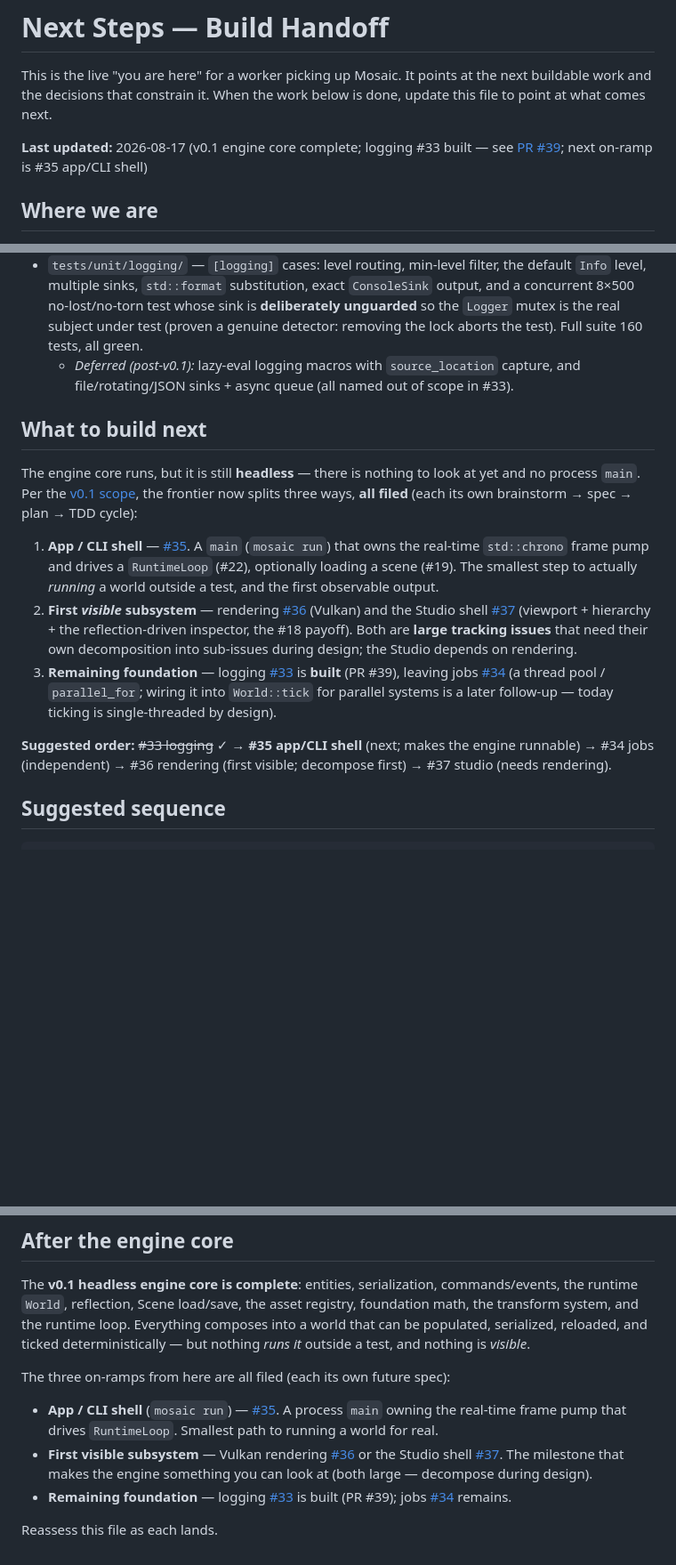
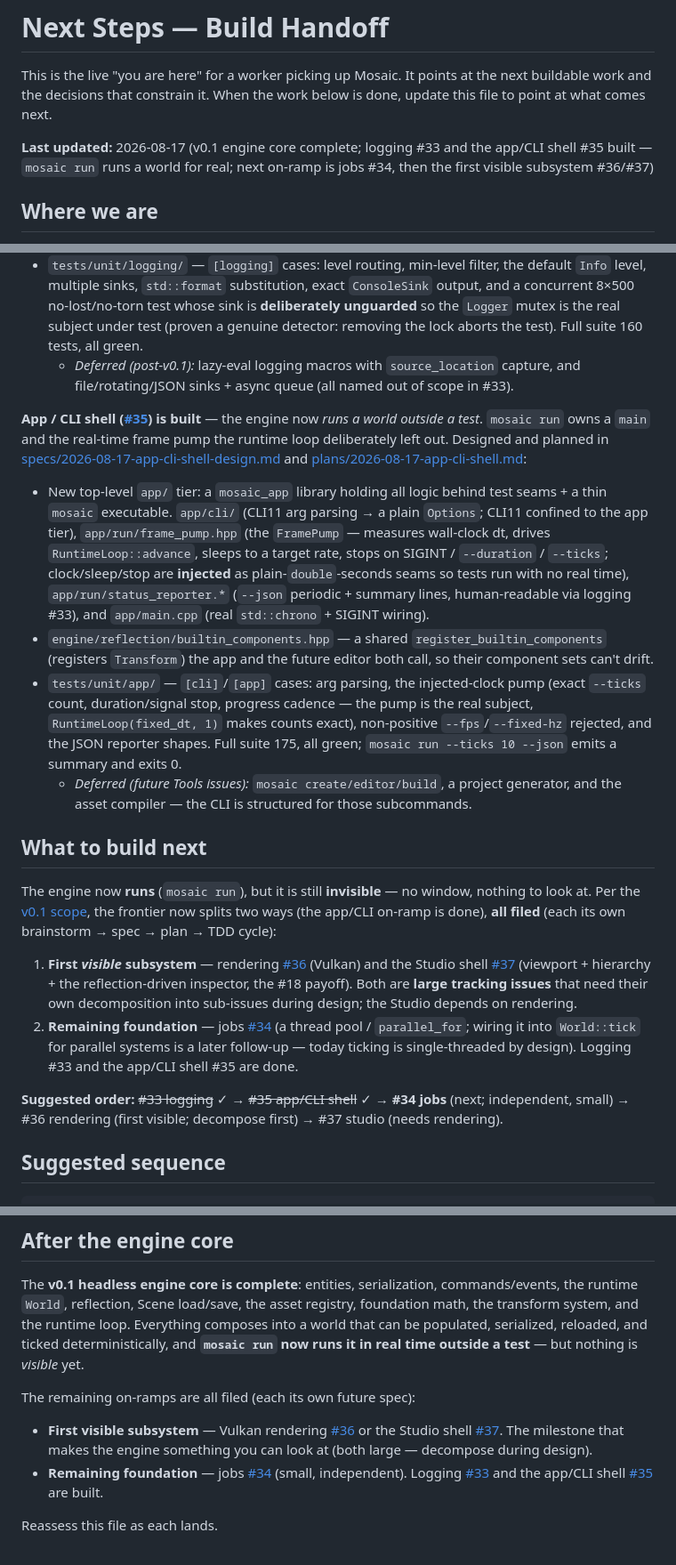
Before and after one commit to Evol-Luci/mosaic, a Markdown page: docs/project/next-steps.md, 3 parts joined by grey strips. Shown at 89% size. Rendered like a GitHub page; blank space fills up the shorter version.

Commit message:
next-steps: retire app/CLI shell #35, point at jobs #34 (#35)
Bundled into the #35 feature PR (not a separate PR). Marks mosaic run built,
drops the app/CLI on-ramp, and makes jobs #34 the next step before the first
visible subsystem (#36/#37).

Co-Authored-By: Claude Opus 4.8 <noreply@anthropic.com>

```diff
--- a/docs/project/next-steps.md
+++ b/docs/project/next-steps.md
@@ -4,8 +4,9 @@ This is the live "you are here" for a worker picking up Mosaic. It points at the
 next buildable work and the decisions that constrain it. When the work below is
 done, update this file to point at what comes next.
 
-**Last updated:** 2026-08-17 (v0.1 engine core complete; logging #33 built — see
-[PR #39](https://github.com/Evol-Luci/mosaic/pull/39); next on-ramp is #35 app/CLI shell)
+**Last updated:** 2026-08-17 (v0.1 engine core complete; logging #33 and the app/CLI
+shell #35 built — `mosaic run` runs a world for real; next on-ramp is jobs #34, then
+the first visible subsystem #36/#37)
 
 ## Where we are
 
@@ -238,30 +239,52 @@ and [plans/2026-08-16-logging.md](../superpowers/plans/2026-08-16-logging.md):
   - *Deferred (post-v0.1):* lazy-eval logging macros with `source_location` capture,
     and file/rotating/JSON sinks + async queue (all named out of scope in #33).
 
+**App / CLI shell ([#35](https://github.com/Evol-Luci/mosaic/issues/35)) is built** —
+the engine now *runs a world outside a test*. `mosaic run` owns a `main` and the
+real-time frame pump the runtime loop deliberately left out. Designed and planned in
+[specs/2026-08-17-app-cli-shell-design.md](../superpowers/specs/2026-08-17-app-cli-shell-design.md)
+and [plans/2026-08-17-app-cli-shell.md](../superpowers/plans/2026-08-17-app-cli-shell.md):
+
+- New top-level `app/` tier: a `mosaic_app` library holding all logic behind test
+  seams + a thin `mosaic` executable. `app/cli/` (CLI11 arg parsing → a plain
+  `Options`; CLI11 confined to the app tier), `app/run/frame_pump.hpp` (the
+  `FramePump` — measures wall-clock dt, drives `RuntimeLoop::advance`, sleeps to a
+  target rate, stops on SIGINT / `--duration` / `--ticks`; clock/sleep/stop are
+  **injected** as plain-`double`-seconds seams so tests run with no real time),
+  `app/run/status_reporter.*` (`--json` periodic + summary lines, human-readable via
+  logging #33), and `app/main.cpp` (real `std::chrono` + SIGINT wiring).
+- `engine/reflection/builtin_components.hpp` — a shared `register_builtin_components`
+  (registers `Transform`) the app and the future editor both call, so their component
+  sets can't drift.
+- `tests/unit/app/` — `[cli]`/`[app]` cases: arg parsing, the injected-clock pump
+  (exact `--ticks` count, duration/signal stop, progress cadence — the pump is the
+  real subject, `RuntimeLoop(fixed_dt, 1)` makes counts exact), non-positive
+  `--fps`/`--fixed-hz` rejected, and the JSON reporter shapes. Full suite 175, all
+  green; `mosaic run --ticks 10 --json` emits a summary and exits 0.
+  - *Deferred (future Tools issues):* `mosaic create/editor/build`, a project
+    generator, and the asset compiler — the CLI is structured for those subcommands.
+
 ## What to build next
 
-The engine core runs, but it is still **headless** — there is nothing to look at yet
-and no process `main`. Per the
+The engine now **runs** (`mosaic run`), but it is still **invisible** — no window,
+nothing to look at. Per the
 [v0.1 scope](roadmap.md#the-v01-vertical-slice--the-first-mountain), the frontier now
-splits three ways, **all filed** (each its own brainstorm → spec → plan → TDD cycle):
+splits two ways (the app/CLI on-ramp is done), **all filed** (each its own
+brainstorm → spec → plan → TDD cycle):
 
-1. **App / CLI shell** — [#35](https://github.com/Evol-Luci/mosaic/issues/35).
-   A `main` (`mosaic run`) that owns the real-time `std::chrono` frame pump and drives
-   a `RuntimeLoop` (#22), optionally loading a scene (#19). The smallest step to
-   actually *running* a world outside a test, and the first observable output.
-2. **First *visible* subsystem** — rendering [#36](https://github.com/Evol-Luci/mosaic/issues/36)
+1. **First *visible* subsystem** — rendering [#36](https://github.com/Evol-Luci/mosaic/issues/36)
    (Vulkan) and the Studio shell [#37](https://github.com/Evol-Luci/mosaic/issues/37)
    (viewport + hierarchy + the reflection-driven inspector, the #18 payoff). Both are
    **large tracking issues** that need their own decomposition into sub-issues during
    design; the Studio depends on rendering.
-3. **Remaining foundation** — logging [#33](https://github.com/Evol-Luci/mosaic/issues/33)
-   is **built** (PR #39), leaving jobs [#34](https://github.com/Evol-Luci/mosaic/issues/34)
+2. **Remaining foundation** — jobs [#34](https://github.com/Evol-Luci/mosaic/issues/34)
    (a thread pool / `parallel_for`; wiring it into `World::tick` for parallel systems
-   is a later follow-up — today ticking is single-threaded by design).
+   is a later follow-up — today ticking is single-threaded by design). Logging #33 and
+   the app/CLI shell #35 are done.
 
-**Suggested order:** ~~#33 logging~~ ✓ → **#35 app/CLI shell** (next; makes the engine
-runnable) → #34 jobs (independent) → #36 rendering (first visible; decompose first) →
-#37 studio (needs rendering).
+**Suggested order:** ~~#33 logging~~ ✓ → ~~#35 app/CLI shell~~ ✓ → **#34 jobs** (next;
+independent, small) → #36 rendering (first visible; decompose first) → #37 studio
+(needs rendering).
 
 ## Suggested sequence
 
@@ -322,17 +345,16 @@ The **v0.1 headless engine core is complete**: entities, serialization,
 commands/events, the runtime `World`, reflection, Scene load/save, the asset
 registry, foundation math, the transform system, and the runtime loop. Everything
 composes into a world that can be populated, serialized, reloaded, and ticked
-deterministically — but nothing *runs it* outside a test, and nothing is *visible*.
+deterministically, and **`mosaic run` now runs it in real time outside a test** — but
+nothing is *visible* yet.
 
-The three on-ramps from here are all filed (each its own future spec):
-- **App / CLI shell** (`mosaic run`) — [#35](https://github.com/Evol-Luci/mosaic/issues/35).
-  A process `main` owning the real-time frame pump that drives `RuntimeLoop`.
-  Smallest path to running a world for real.
+The remaining on-ramps are all filed (each its own future spec):
 - **First visible subsystem** — Vulkan rendering
   [#36](https://github.com/Evol-Luci/mosaic/issues/36) or the Studio shell
   [#37](https://github.com/Evol-Luci/mosaic/issues/37). The milestone that makes the
   engine something you can look at (both large — decompose during design).
-- **Remaining foundation** — logging [#33](https://github.com/Evol-Luci/mosaic/issues/33)
-  is built (PR #39); jobs [#34](https://github.com/Evol-Luci/mosaic/issues/34) remains.
+- **Remaining foundation** — jobs [#34](https://github.com/Evol-Luci/mosaic/issues/34)
+  (small, independent). Logging [#33](https://github.com/Evol-Luci/mosaic/issues/33)
+  and the app/CLI shell [#35](https://github.com/Evol-Luci/mosaic/issues/35) are built.
 
 Reassess this file as each lands.
```
